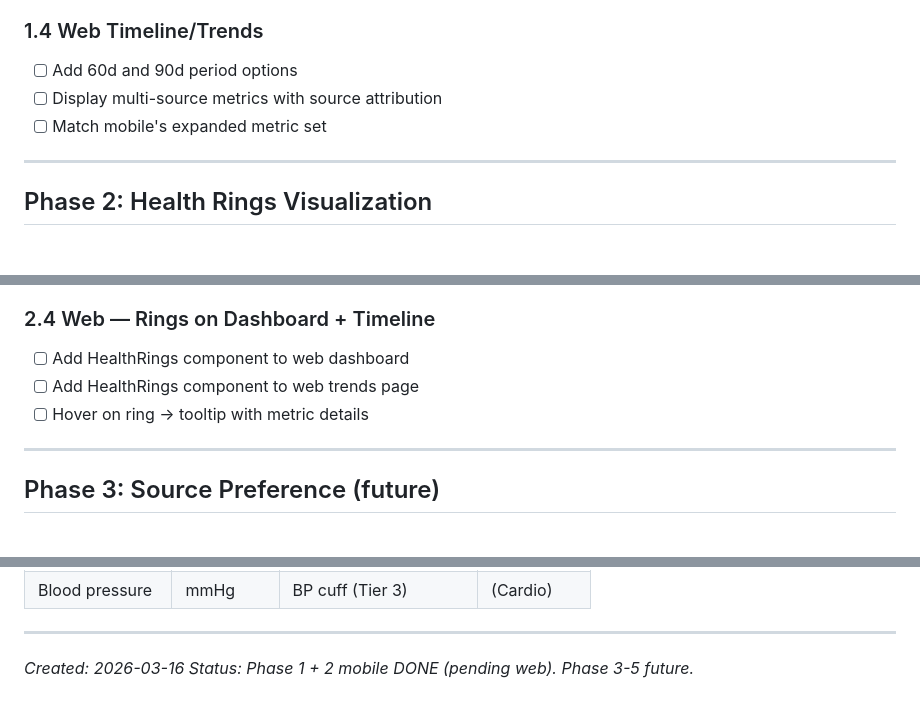
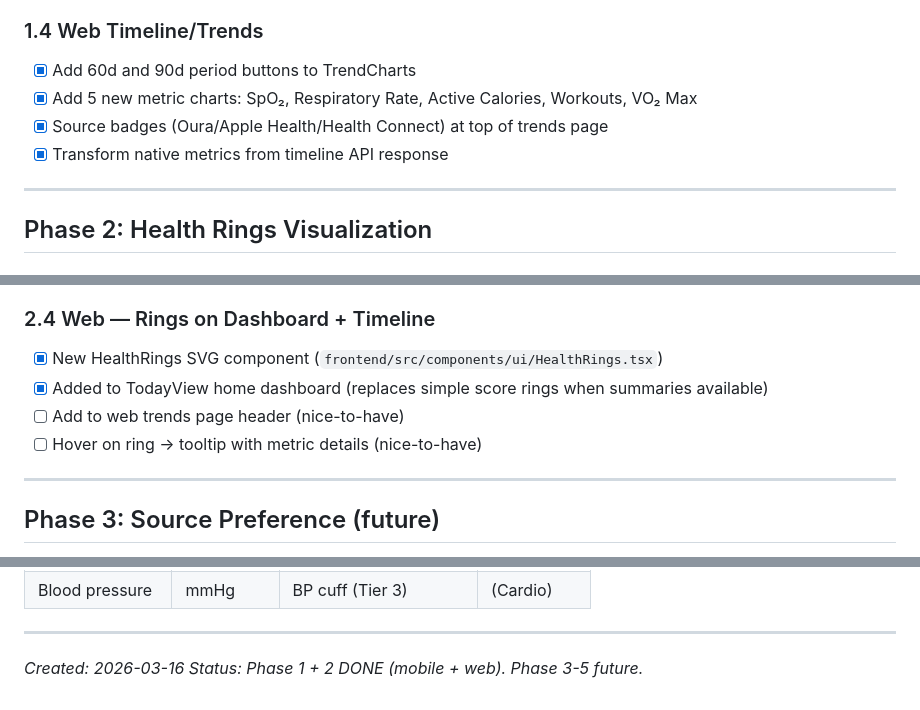
Before and after one commit to ppulimamidy/PersonalHealthAssistant, a Markdown page: TIMELINE_HEALTH_RINGS_PLAN.md, 3 parts joined by grey strips. Drawn GitHub-style.

Commit message:
docs: update plan — Phase 1+2 complete for mobile and web

```diff
--- a/TIMELINE_HEALTH_RINGS_PLAN.md
+++ b/TIMELINE_HEALTH_RINGS_PLAN.md
@@ -25,9 +25,10 @@ Transform the timeline/trends page from an Oura-centric 3-metric view into a uni
 - [x] Sparkline charts for each metric (existing MiniLineChart)
 
 ### 1.4 Web Timeline/Trends
-- [ ] Add 60d and 90d period options
-- [ ] Display multi-source metrics with source attribution
-- [ ] Match mobile's expanded metric set
+- [x] Add 60d and 90d period buttons to TrendCharts
+- [x] Add 5 new metric charts: SpO₂, Respiratory Rate, Active Calories, Workouts, VO₂ Max
+- [x] Source badges (Oura/Apple Health/Health Connect) at top of trends page
+- [x] Transform native metrics from timeline API response
 
 ---
 
@@ -55,9 +56,10 @@ Transform the timeline/trends page from an Oura-centric 3-metric view into a uni
 - [x] Tap on home rings → navigate to trends screen
 
 ### 2.4 Web — Rings on Dashboard + Timeline
-- [ ] Add HealthRings component to web dashboard
-- [ ] Add HealthRings component to web trends page
-- [ ] Hover on ring → tooltip with metric details
+- [x] New HealthRings SVG component (`frontend/src/components/ui/HealthRings.tsx`)
+- [x] Added to TodayView home dashboard (replaces simple score rings when summaries available)
+- [ ] Add to web trends page header (nice-to-have)
+- [ ] Hover on ring → tooltip with metric details (nice-to-have)
 
 ---
 
@@ -122,4 +124,4 @@ Transform the timeline/trends page from an Oura-centric 3-metric view into a uni
 ---
 
 *Created: 2026-03-16*
-*Status: Phase 1 + 2 mobile DONE (pending web). Phase 3-5 future.*
+*Status: Phase 1 + 2 DONE (mobile + web). Phase 3-5 future.*
```
